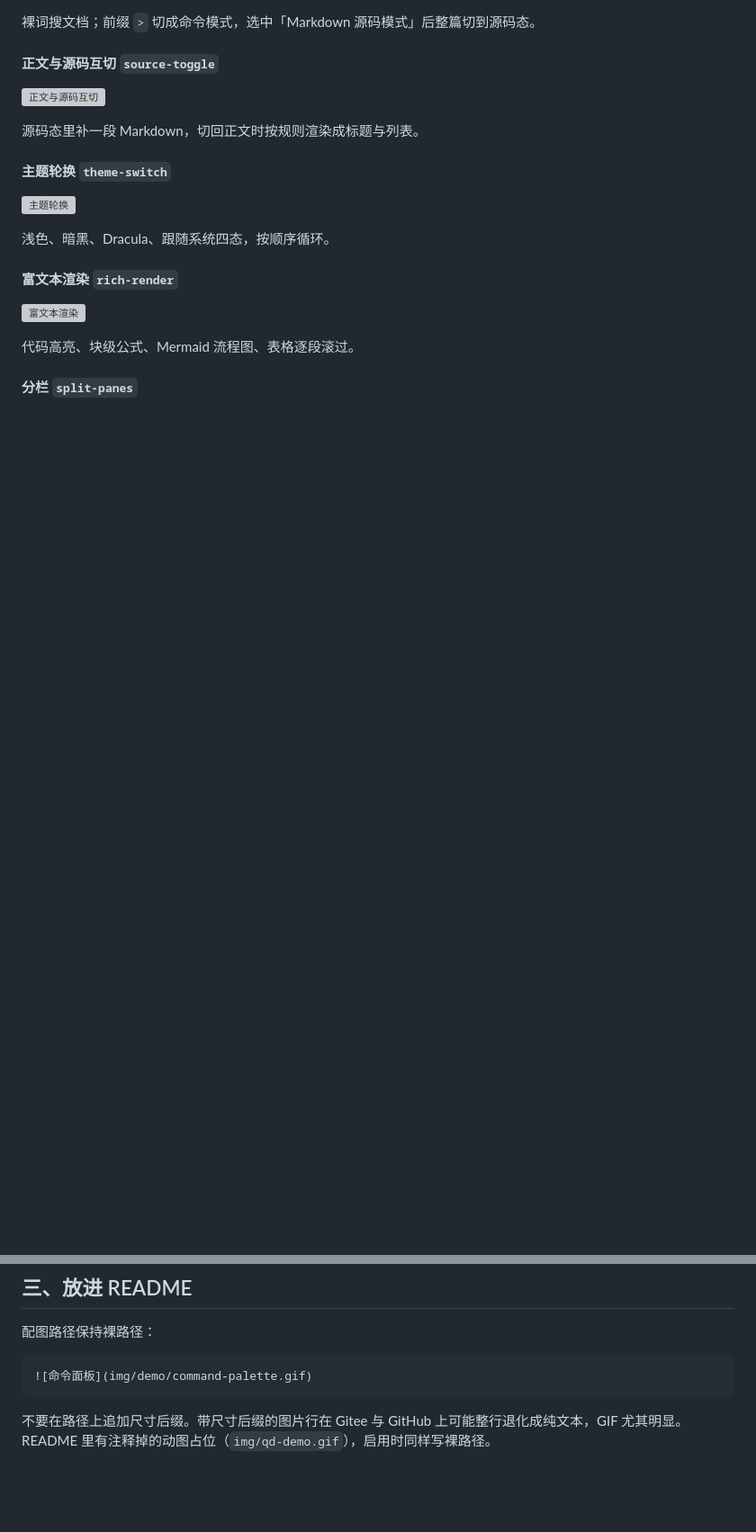
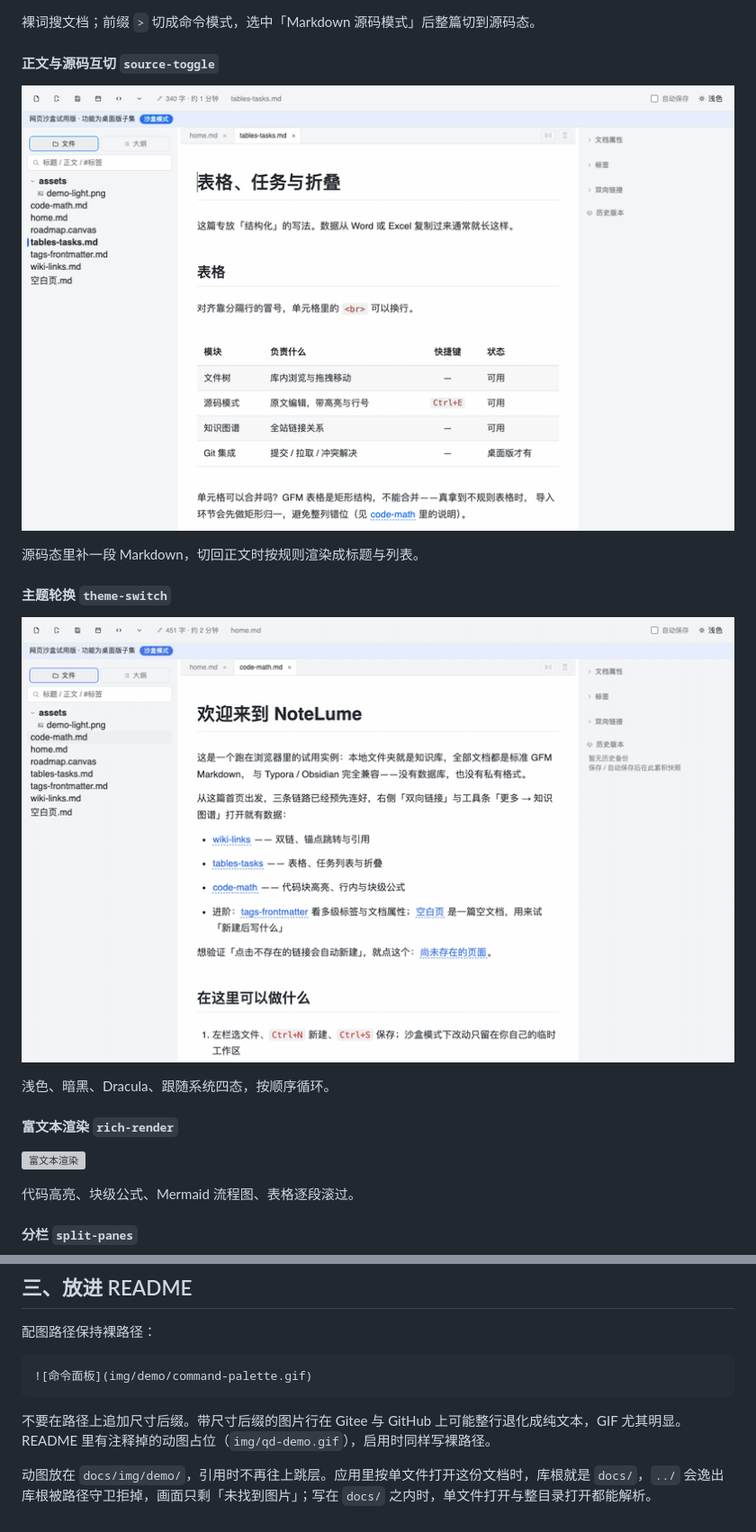
Before and after one commit to HackerSnail/NoteLume, a Markdown page: docs/GIF-DEMO.md, 2 parts joined by grey strips. Shown at 90% size. Drawn GitHub-style; blank space fills up the shorter version; grey boxes are pictures that could not be loaded.

````diff
--- a/docs/GIF-DEMO.md
+++ b/docs/GIF-DEMO.md
@@ -73,13 +73,13 @@ node capture/shoot.mjs theme-switch
 
 #### 正文与源码互切 `source-toggle`
 
-![正文与源码互切](../img/demo/source-toggle.gif)
+![正文与源码互切](img/demo/source-toggle.gif)
 
 源码态里补一段 Markdown，切回正文时按规则渲染成标题与列表。
 
 #### 主题轮换 `theme-switch`
 
-![主题轮换](../img/demo/theme-switch.gif)
+![主题轮换](img/demo/theme-switch.gif)
 
 浅色、暗黑、Dracula、跟随系统四态，按顺序循环。
 
@@ -157,3 +157,5 @@ ffmpeg -y -i note-lume.mov \
 ```
 
 不要在路径上追加尺寸后缀。带尺寸后缀的图片行在 Gitee 与 GitHub 上可能整行退化成纯文本，GIF 尤其明显。README 里有注释掉的动图占位（`img/qd-demo.gif`），启用时同样写裸路径。
+
+动图放在 `docs/img/demo/`，引用时不再往上跳层。应用里按单文件打开这份文档时，库根就是 `docs/`，`../` 会逸出库根被路径守卫拒掉，画面只剩「未找到图片」；写在 `docs/` 之内时，单文件打开与整目录打开都能解析。
````
Also changed, not shown: other parts of docs/GIF-DEMO.md (+5 -5 lines).
